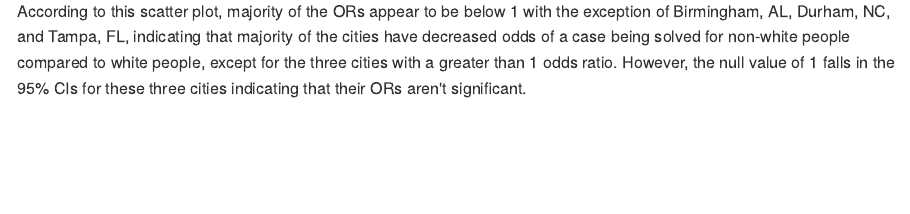
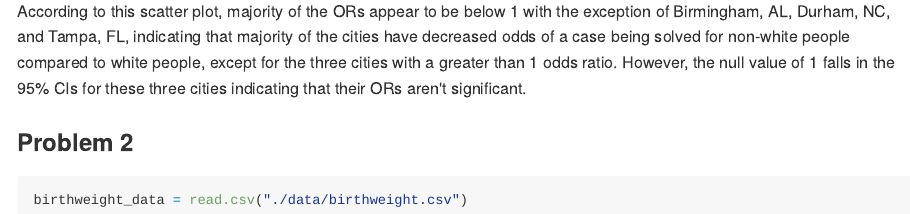
Before and after one commit to tj2383/p8105_hw6_tj2383, an R Markdown document (p8105_hw6_tj2383.Rmd): the page in a window 1100 px wide, from 4390 px down. The pictures show the output file p8105_hw6_tj2383.md that the author committed with the source, drawn offline in the style of GitHub; long lines of code are wrapped.

Commit message:
loaded in child birthweight data

````diff
--- a/p8105_hw6_tj2383.Rmd
+++ b/p8105_hw6_tj2383.Rmd
@@ -102,3 +102,9 @@ homicides %>%
 ```
 
 According to this scatter plot, majority of the ORs appear to be below 1 with the exception of Birmingham, AL, Durham, NC, and Tampa, FL, indicating that majority of the cities have decreased odds of a case being solved for non-white people compared to white people, except for the three cities with a greater than 1 odds ratio. However, the null value of 1 falls in the 95% CIs for these three cities indicating that their ORs aren't significant.
+
+
+###Problem 2
+```{r}
+birthweight_data = read.csv("./data/birthweight.csv")
+```
````
Also changed, not shown: p8105_hw6_tj2383.md.
